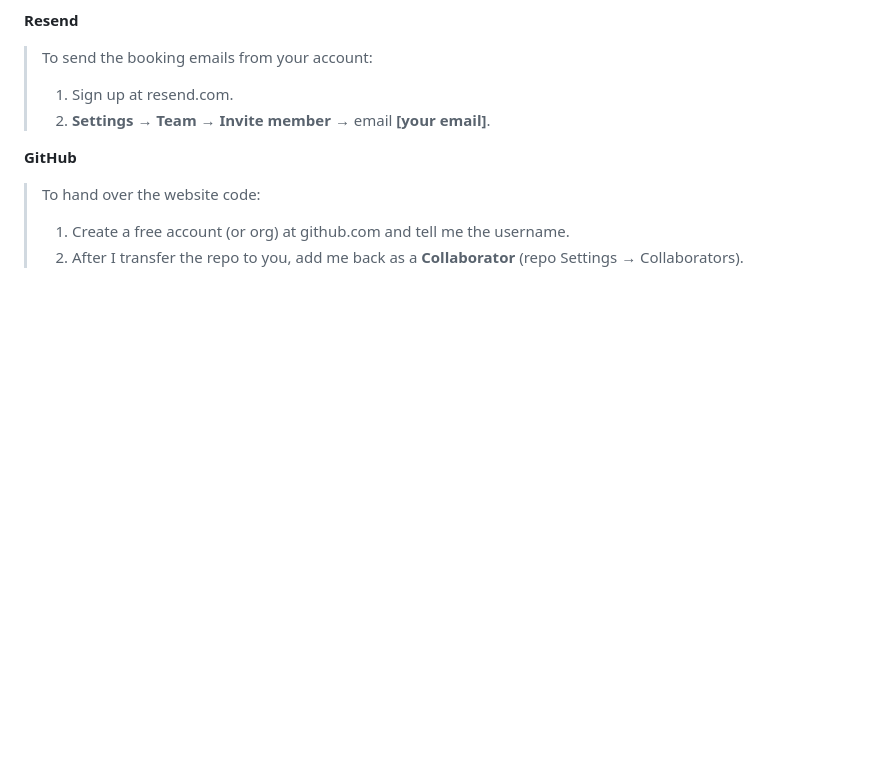
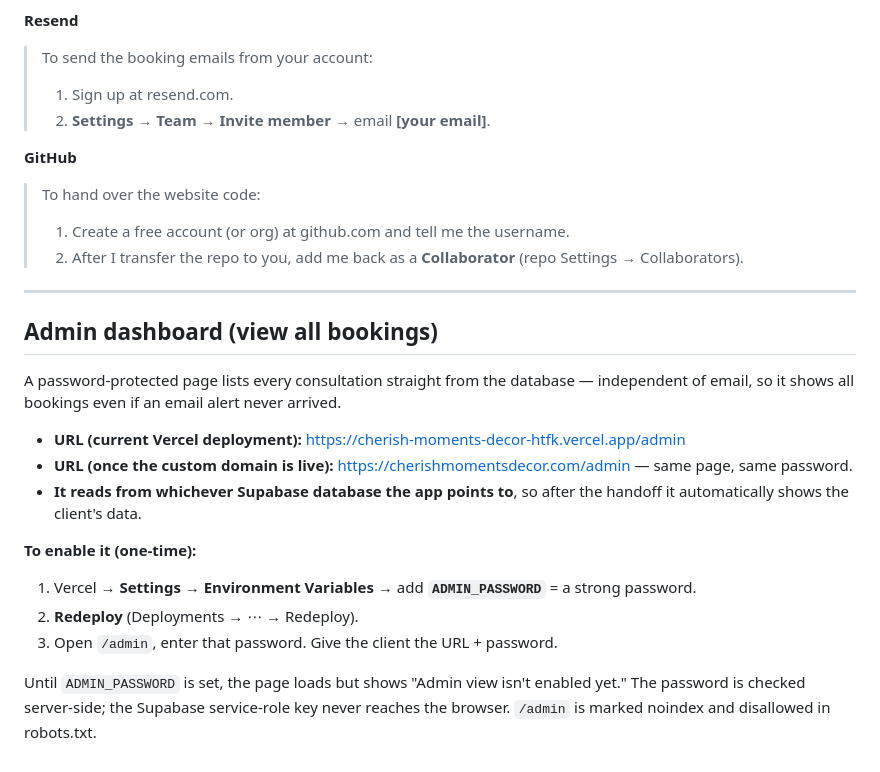
Before and after one commit to caliqjones-bit/Cherish-Moments-Decor, a Markdown page: HANDOFF.md, the part around the change. Rendered like a GitHub page; blank space fills up the shorter version.

Commit message:
Document admin dashboard in handoff plan

```diff
--- a/HANDOFF.md
+++ b/HANDOFF.md
@@ -96,3 +96,23 @@ Replace `[your email]` with the single email the developer uses for these accoun
 > To hand over the website code:
 > 1. Create a free account (or org) at github.com and tell me the username.
 > 2. After I transfer the repo to you, add me back as a **Collaborator** (repo Settings → Collaborators).
+
+---
+
+## Admin dashboard (view all bookings)
+A password-protected page lists every consultation straight from the database —
+independent of email, so it shows all bookings even if an email alert never arrived.
+
+- **URL (current Vercel deployment):** https://cherish-moments-decor-htfk.vercel.app/admin
+- **URL (once the custom domain is live):** https://cherishmomentsdecor.com/admin — same page, same password.
+- **It reads from whichever Supabase database the app points to**, so after the handoff it
+  automatically shows the client's data.
+
+**To enable it (one-time):**
+1. Vercel → **Settings → Environment Variables** → add **`ADMIN_PASSWORD`** = a strong password.
+2. **Redeploy** (Deployments → ⋯ → Redeploy).
+3. Open `/admin`, enter that password. Give the client the URL + password.
+
+Until `ADMIN_PASSWORD` is set, the page loads but shows "Admin view isn't enabled yet."
+The password is checked server-side; the Supabase service-role key never reaches the browser.
+`/admin` is marked noindex and disallowed in robots.txt.
```
